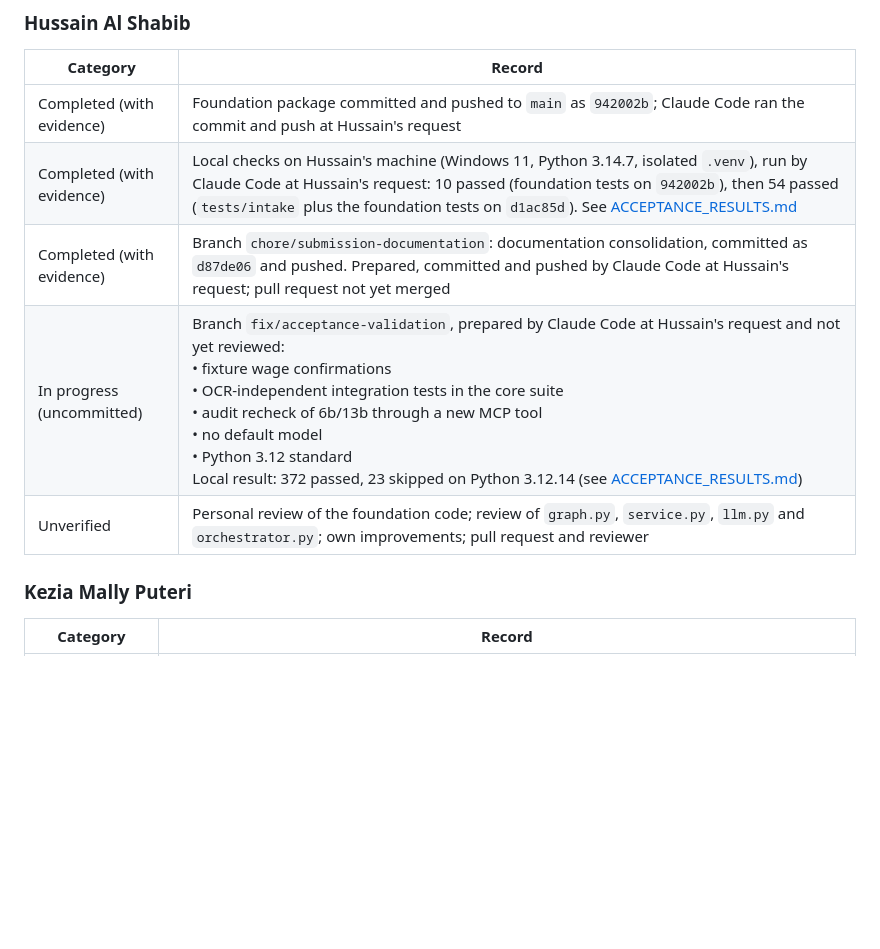
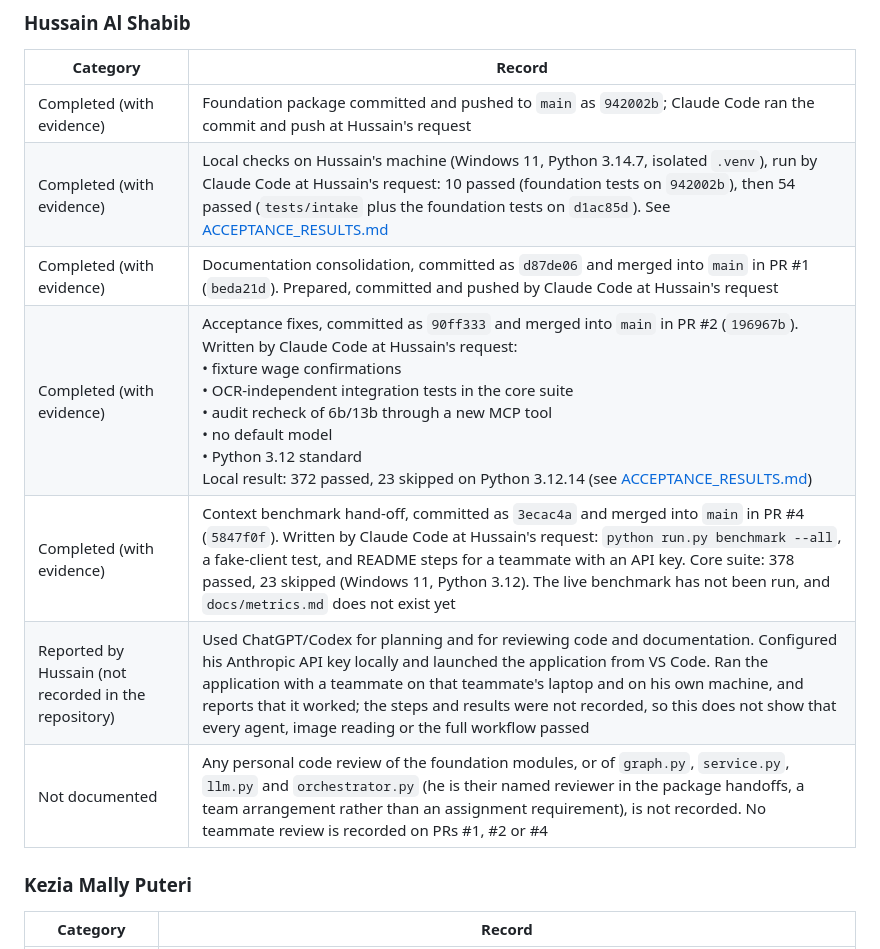
Before and after one commit to tomas-schmieder/5405-Silverfile, a Markdown page: docs/CONTRIBUTIONS.md, the part around the change. GitHub-like rendering; blank space fills up the shorter version.

```diff
--- a/docs/CONTRIBUTIONS.md
+++ b/docs/CONTRIBUTIONS.md
@@ -51,9 +51,11 @@ The assignment's individual specializations are separate from code ownership. Th
 |---|---|
 | Completed (with evidence) | Foundation package committed and pushed to `main` as `942002b`; Claude Code ran the commit and push at Hussain's request |
 | Completed (with evidence) | Local checks on Hussain's machine (Windows 11, Python 3.14.7, isolated `.venv`), run by Claude Code at Hussain's request: 10 passed (foundation tests on `942002b`), then 54 passed (`tests/intake` plus the foundation tests on `d1ac85d`). See [ACCEPTANCE_RESULTS.md](ACCEPTANCE_RESULTS.md) |
-| Completed (with evidence) | Branch `chore/submission-documentation`: documentation consolidation, committed as `d87de06` and pushed. Prepared, committed and pushed by Claude Code at Hussain's request; pull request not yet merged |
-| In progress (uncommitted) | Branch `fix/acceptance-validation`, prepared by Claude Code at Hussain's request and not yet reviewed:<br>• fixture wage confirmations<br>• OCR-independent integration tests in the core suite<br>• audit recheck of 6b/13b through a new MCP tool<br>• no default model<br>• Python 3.12 standard<br>Local result: 372 passed, 23 skipped on Python 3.12.14 (see [ACCEPTANCE_RESULTS.md](ACCEPTANCE_RESULTS.md)) |
-| Unverified | Personal review of the foundation code; review of `graph.py`, `service.py`, `llm.py` and `orchestrator.py`; own improvements; pull request and reviewer |
+| Completed (with evidence) | Documentation consolidation, committed as `d87de06` and merged into `main` in PR #1 (`beda21d`). Prepared, committed and pushed by Claude Code at Hussain's request |
+| Completed (with evidence) | Acceptance fixes, committed as `90ff333` and merged into `main` in PR #2 (`196967b`). Written by Claude Code at Hussain's request:<br>• fixture wage confirmations<br>• OCR-independent integration tests in the core suite<br>• audit recheck of 6b/13b through a new MCP tool<br>• no default model<br>• Python 3.12 standard<br>Local result: 372 passed, 23 skipped on Python 3.12.14 (see [ACCEPTANCE_RESULTS.md](ACCEPTANCE_RESULTS.md)) |
+| Completed (with evidence) | Context benchmark hand-off, committed as `3ecac4a` and merged into `main` in PR #4 (`5847f0f`). Written by Claude Code at Hussain's request: `python run.py benchmark --all`, a fake-client test, and README steps for a teammate with an API key. Core suite: 378 passed, 23 skipped (Windows 11, Python 3.12). The live benchmark has not been run, and `docs/metrics.md` does not exist yet |
+| Reported by Hussain (not recorded in the repository) | Used ChatGPT/Codex for planning and for reviewing code and documentation. Configured his Anthropic API key locally and launched the application from VS Code. Ran the application with a teammate on that teammate's laptop and on his own machine, and reports that it worked; the steps and results were not recorded, so this does not show that every agent, image reading or the full workflow passed |
+| Not documented | Any personal code review of the foundation modules, or of `graph.py`, `service.py`, `llm.py` and `orchestrator.py` (he is their named reviewer in the package handoffs, a team arrangement rather than an assignment requirement), is not recorded. No teammate review is recorded on PRs #1, #2 or #4 |
 
 ### Kezia Mally Puteri
 
```
Also changed, not shown: docs/ACCEPTANCE_RESULTS.md (+1 -0 lines), docs/AI_DISCLOSURE.md (+12 -3 lines).
